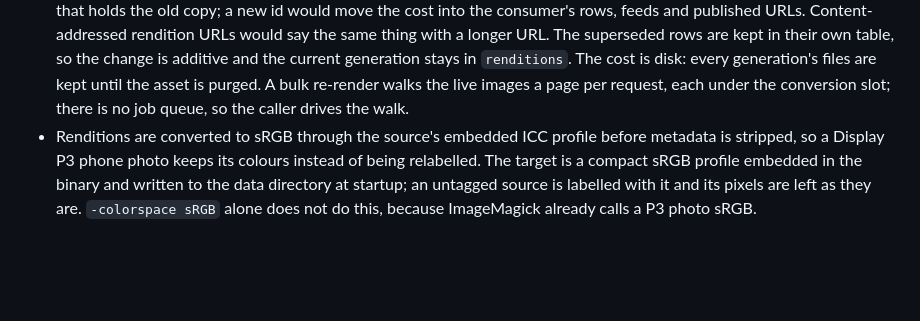
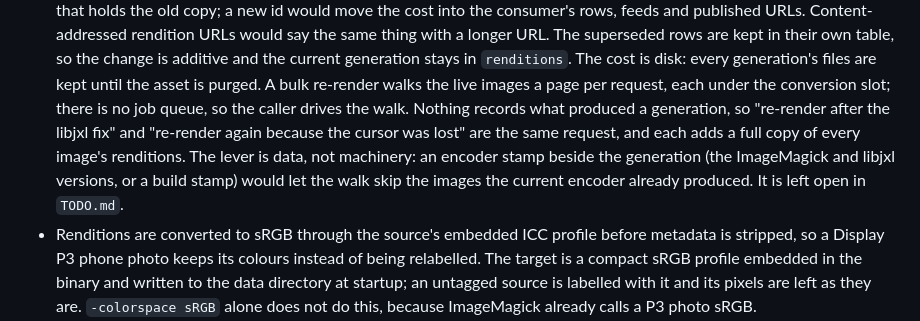
Before and after one commit to Yehoslav/atlas, a Markdown page: PLAN.md, the part around the change. Drawn GitHub-style; blank space fills up the shorter version.

```diff
--- a/PLAN.md
+++ b/PLAN.md
@@ -107,6 +107,12 @@ media files and media metadata only.
   purged.
   A bulk re-render walks the live images a page per request, each under the
   conversion slot; there is no job queue, so the caller drives the walk.
+  Nothing records what produced a generation, so "re-render after the libjxl
+  fix" and "re-render again because the cursor was lost" are the same request,
+  and each adds a full copy of every image's renditions. The lever is data,
+  not machinery: an encoder stamp beside the generation (the ImageMagick and
+  libjxl versions, or a build stamp) would let the walk skip the images the
+  current encoder already produced. It is left open in `TODO.md`.
 - Renditions are converted to sRGB through the source's embedded ICC profile
   before metadata is stripped, so a Display P3 phone photo keeps its colours
   instead of being relabelled. The target is a compact sRGB profile embedded in
```
Also changed, not shown: TODO.md (+11 -0 lines).
